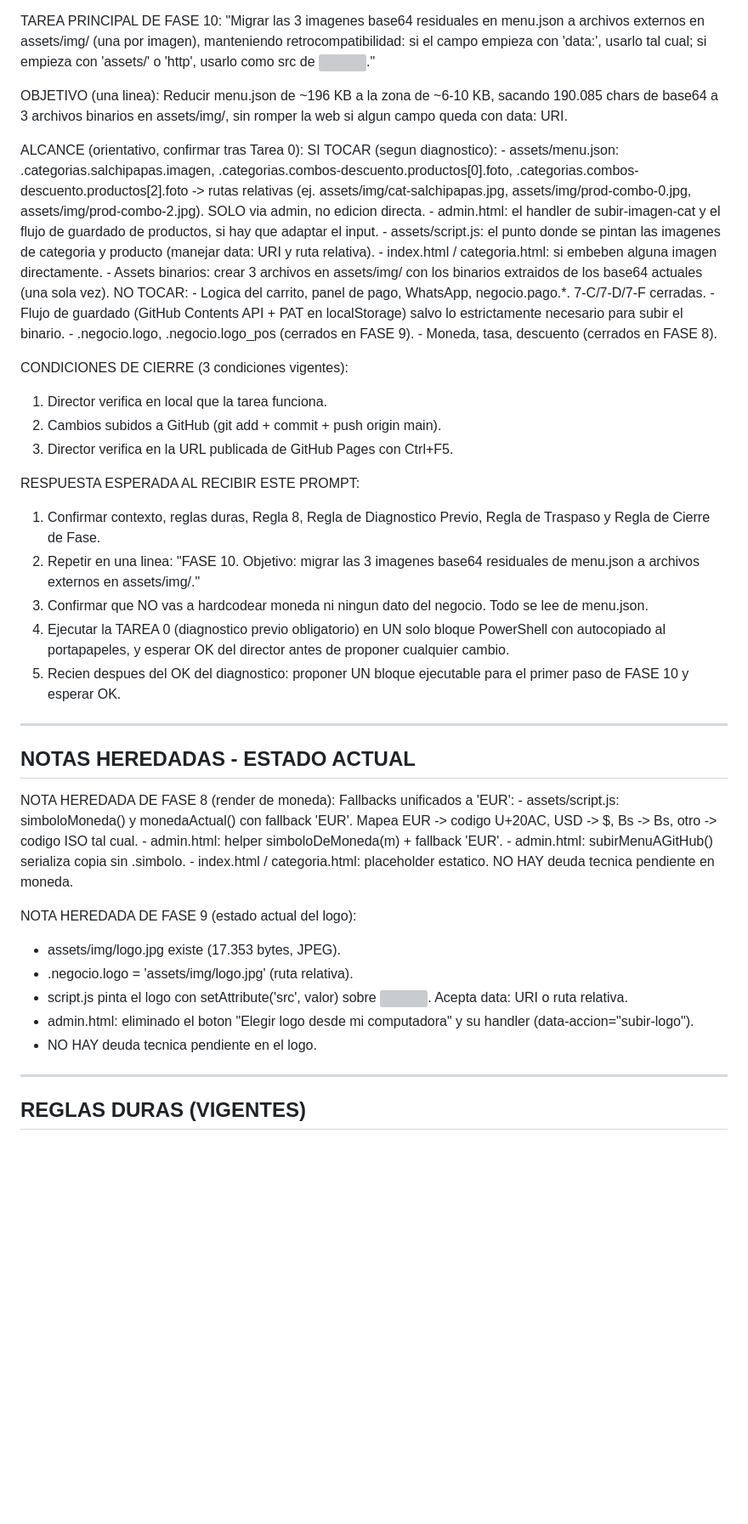
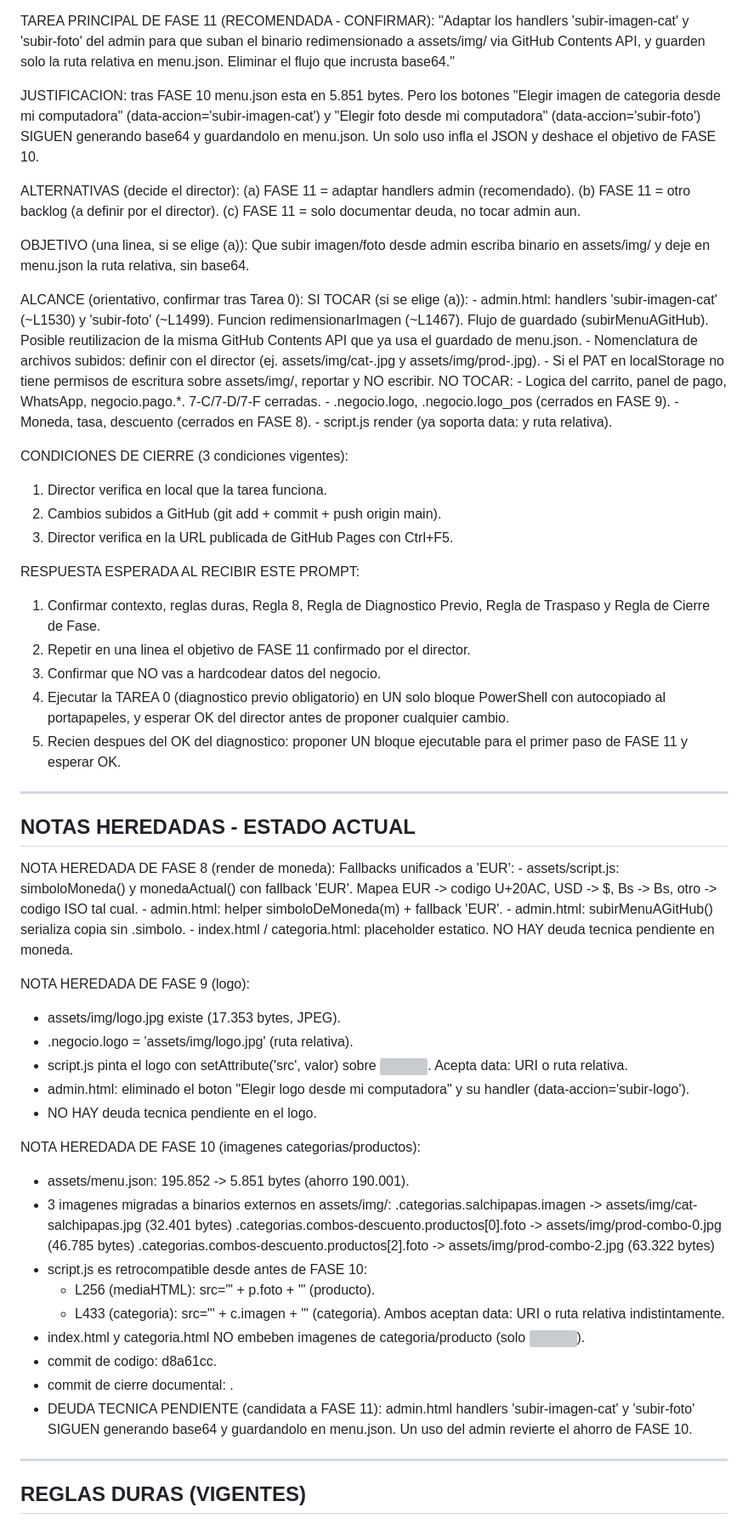
Before and after one commit to jimmya27-del/jilbert-burgers, a Markdown page: continuidad.md, the part around one of its changes. Shown at 85% size. Rendered like a GitHub page; blank space fills up the shorter version; grey boxes are pictures that could not be loaded.

Commit message:
10: cierre de fase - continuidad.md con prompt de traspaso a FASE 11

```diff
--- a/continuidad.md
+++ b/continuidad.md
@@ -161,40 +50,45 @@ TAREA 0 - DIAGNOSTICO PREVIO (OBLIGATORIA, SOLO LECTURA):
   Reportar hallazgos y ESPERAR OK del director antes de proponer
   cualquier cambio.
 
-TAREA PRINCIPAL DE FASE 10:
-  "Migrar las 3 imagenes base64 residuales en menu.json a archivos
-   externos en assets/img/ (una por imagen), manteniendo
-   retrocompatibilidad: si el campo empieza con 'data:', usarlo tal
-   cual; si empieza con 'assets/' o 'http', usarlo como src de <img>."
+TAREA PRINCIPAL DE FASE 11 (RECOMENDADA - CONFIRMAR):
+  "Adaptar los handlers 'subir-imagen-cat' y 'subir-foto' del
+   admin para que suban el binario redimensionado a assets/img/
+   via GitHub Contents API, y guarden solo la ruta relativa en
+   menu.json. Eliminar el flujo que incrusta base64."
 
-OBJETIVO (una linea):
-  Reducir menu.json de ~196 KB a la zona de ~6-10 KB, sacando 190.085
-  chars de base64 a 3 archivos binarios en assets/img/, sin romper
-  la web si algun campo queda con data: URI.
+  JUSTIFICACION: tras FASE 10 menu.json esta en 5.851 bytes.
+  Pero los botones "Elegir imagen de categoria desde mi computadora"
+  (data-accion='subir-imagen-cat') y "Elegir foto desde mi
+  computadora" (data-accion='subir-foto') SIGUEN generando base64
+  y guardandolo en menu.json. Un solo uso infla el JSON y deshace
+  el objetivo de FASE 10.
+
+  ALTERNATIVAS (decide el director):
+    (a) FASE 11 = adaptar handlers admin (recomendado).
+    (b) FASE 11 = otro backlog (a definir por el director).
+    (c) FASE 11 = solo documentar deuda, no tocar admin aun.
+
+OBJETIVO (una linea, si se elige (a)):
+  Que subir imagen/foto desde admin escriba binario en
+  assets/img/ y deje en menu.json la ruta relativa, sin base64.
 
 ALCANCE (orientativo, confirmar tras Tarea 0):
-  SI TOCAR (segun diagnostico):
-    - assets/menu.json: .categorias.salchipapas.imagen,
-      .categorias.combos-descuento.productos[0].foto,
-      .categorias.combos-descuento.productos[2].foto -> rutas
-      relativas (ej. assets/img/cat-salchipapas.jpg,
-      assets/img/prod-combo-0.jpg, assets/img/prod-combo-2.jpg).
-      SOLO via admin, no edicion directa.
-    - admin.html: el handler de subir-imagen-cat y el flujo de
-      guardado de productos, si hay que adaptar el input.
-    - assets/script.js: el punto donde se pintan las imagenes de
-      categoria y producto (manejar data: URI y ruta relativa).
-    - index.html / categoria.html: si embeben alguna imagen
-      directamente.
-    - Assets binarios: crear 3 archivos en assets/img/ con los
-      binarios extraidos de los base64 actuales (una sola vez).
+  SI TOCAR (si se elige (a)):
+    - admin.html: handlers 'subir-imagen-cat' (~L1530) y
+      'subir-foto' (~L1499). Funcion redimensionarImagen (~L1467).
+      Flujo de guardado (subirMenuAGitHub). Posible reutilizacion
+      de la misma GitHub Contents API que ya usa el guardado de
+      menu.json.
+    - Nomenclatura de archivos subidos: definir con el director
+      (ej. assets/img/cat-<slug>.jpg y assets/img/prod-<id>.jpg).
+    - Si el PAT en localStorage no tiene permisos de escritura
+      sobre assets/img/, reportar y NO escribir.
   NO TOCAR:
     - Logica del carrito, panel de pago, WhatsApp, negocio.pago.*.
       7-C/7-D/7-F cerradas.
-    - Flujo de guardado (GitHub Contents API + PAT en localStorage)
-      salvo lo estrictamente necesario para subir el binario.
     - .negocio.logo, .negocio.logo_pos (cerrados en FASE 9).
     - Moneda, tasa, descuento (cerrados en FASE 8).
+    - script.js render (ya soporta data: y ruta relativa).
 
 CONDICIONES DE CIERRE (3 condiciones vigentes):
   1. Director verifica en local que la tarea funciona.
@@ -204,16 +98,14 @@ CONDICIONES DE CIERRE (3 condiciones vigentes):
 RESPUESTA ESPERADA AL RECIBIR ESTE PROMPT:
   1. Confirmar contexto, reglas duras, Regla 8, Regla de Diagnostico
      Previo, Regla de Traspaso y Regla de Cierre de Fase.
-  2. Repetir en una linea:
-     "FASE 10. Objetivo: migrar las 3 imagenes base64 residuales de
-      menu.json a archivos externos en assets/img/."
-  3. Confirmar que NO vas a hardcodear moneda ni ningun dato del
-     negocio. Todo se lee de menu.json.
+  2. Repetir en una linea el objetivo de FASE 11 confirmado por
+     el director.
+  3. Confirmar que NO vas a hardcodear datos del negocio.
   4. Ejecutar la TAREA 0 (diagnostico previo obligatorio) en UN
      solo bloque PowerShell con autocopiado al portapapeles, y
      esperar OK del director antes de proponer cualquier cambio.
   5. Recien despues del OK del diagnostico: proponer UN bloque
-     ejecutable para el primer paso de FASE 10 y esperar OK.
+     ejecutable para el primer paso de FASE 11 y esperar OK.
 
 ------------------------------------------------------------------------
 NOTAS HEREDADAS - ESTADO ACTUAL
@@ -229,14 +121,36 @@ NOTA HEREDADA DE FASE 8 (render de moneda):
     - index.html / categoria.html: placeholder estatico.
   NO HAY deuda tecnica pendiente en moneda.
 
-NOTA HEREDADA DE FASE 9 (estado actual del logo):
+NOTA HEREDADA DE FASE 9 (logo):
   - assets/img/logo.jpg existe (17.353 bytes, JPEG).
   - .negocio.logo = 'assets/img/logo.jpg' (ruta relativa).
   - script.js pinta el logo con setAttribute('src', valor) sobre
     <img data-negocio="logo">. Acepta data: URI o ruta relativa.
   - admin.html: eliminado el boton "Elegir logo desde mi
-    computadora" y su handler (data-accion="subir-logo").
+    computadora" y su handler (data-accion='subir-logo').
   - NO HAY deuda tecnica pendiente en el logo.
+
+NOTA HEREDADA DE FASE 10 (imagenes categorias/productos):
+  - assets/menu.json: 195.852 -> 5.851 bytes (ahorro 190.001).
+  - 3 imagenes migradas a binarios externos en assets/img/:
+      .categorias.salchipapas.imagen
+        -> assets/img/cat-salchipapas.jpg (32.401 bytes)
+      .categorias.combos-descuento.productos[0].foto
+        -> assets/img/prod-combo-0.jpg (46.785 bytes)
+      .categorias.combos-descuento.productos[2].foto
+        -> assets/img/prod-combo-2.jpg (63.322 bytes)
+  - script.js es retrocompatible desde antes de FASE 10:
+    - L256 (mediaHTML): src="' + p.foto + '" (producto).
+    - L433 (categoria): src="' + c.imagen + '" (categoria).
+    Ambos aceptan data: URI o ruta relativa indistintamente.
+  - index.html y categoria.html NO embeben imagenes de
+    categoria/producto (solo <img data-negocio="logo">).
+  - commit de codigo: d8a61cc.
+  - commit de cierre documental: <este mismo>.
+  - DEUDA TECNICA PENDIENTE (candidata a FASE 11):
+      admin.html handlers 'subir-imagen-cat' y 'subir-foto'
+      SIGUEN generando base64 y guardandolo en menu.json.
+      Un uso del admin revierte el ahorro de FASE 10.
 
 ------------------------------------------------------------------------
 REGLAS DURAS (VIGENTES)
```
Also changed, not shown: other parts of continuidad.md (+24 -133 lines).
